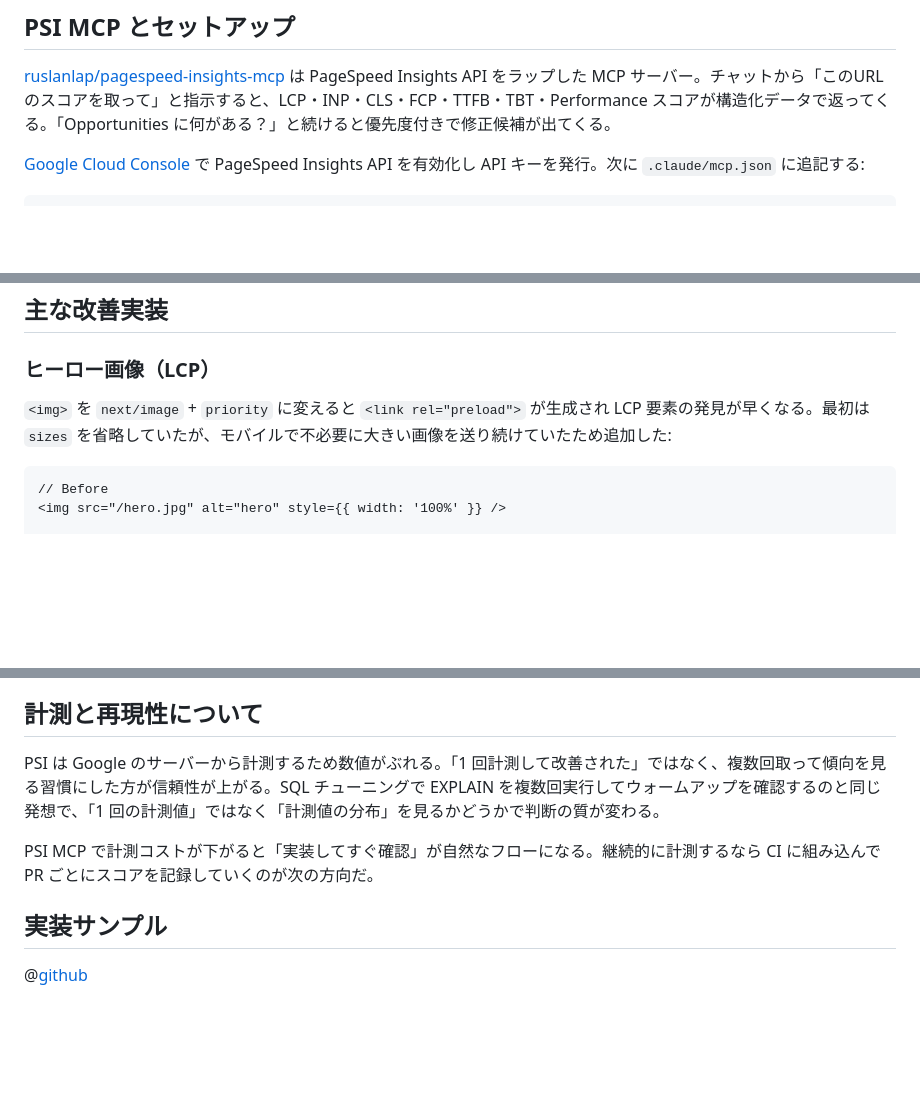
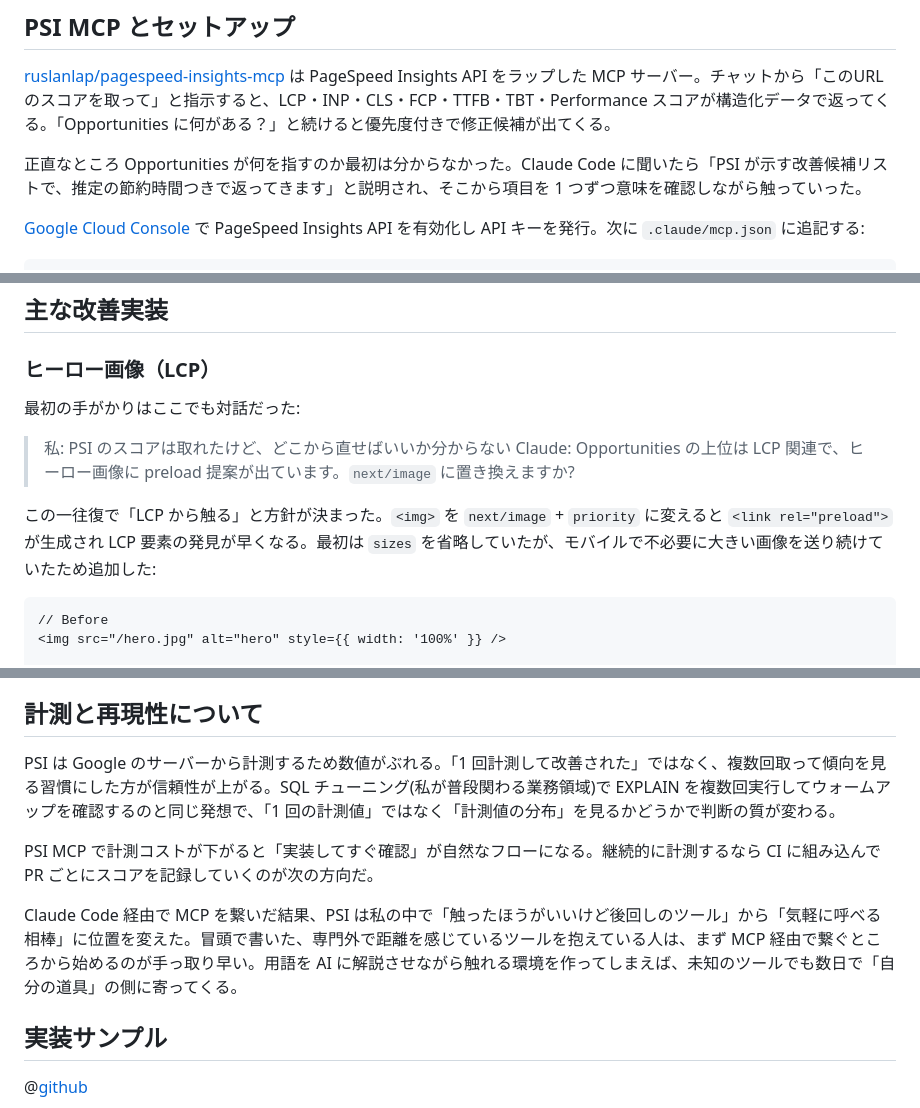
Before and after one commit to liatris000/zenn_create, a Markdown page: articles/20260430-nextjs-psi-with-claude.md, 3 parts joined by grey strips. Rendered like a GitHub page; blank space fills up the shorter version.

Commit message:
polish: PSI 記事の本文を初学者目線のトーンに揃える
- Opportunities への戸惑いと AI への質問を本文に追記
- LCP 改善節に Claude Code との対話例を追加
- EXPLAIN 比喩に「私が普段関わる業務領域」のブリッジを追加
- 末尾に新セクションと呼応する 3 文を加筆

````diff
--- a/articles/20260430-nextjs-psi-with-claude.md
+++ b/articles/20260430-nextjs-psi-with-claude.md
@@ -38,6 +38,8 @@ Next.js で構築した EC サイトの PageSpeed Insights スコアが、機能
 
 [ruslanlap/pagespeed-insights-mcp](https://github.com/ruslanlap/pagespeed-insights-mcp) は PageSpeed Insights API をラップした MCP サーバー。チャットから「このURLのスコアを取って」と指示すると、LCP・INP・CLS・FCP・TTFB・TBT・Performance スコアが構造化データで返ってくる。「Opportunities に何がある？」と続けると優先度付きで修正候補が出てくる。
 
+正直なところ Opportunities が何を指すのか最初は分からなかった。Claude Code に聞いたら「PSI が示す改善候補リストで、推定の節約時間つきで返ってきます」と説明され、そこから項目を 1 つずつ意味を確認しながら触っていった。
+
 [Google Cloud Console](https://console.cloud.google.com/) で PageSpeed Insights API を有効化し API キーを発行。次に `.claude/mcp.json` に追記する:
 
 ```json:.claude/mcp.json
@@ -73,7 +75,12 @@ flowchart TD
 
 ### ヒーロー画像（LCP）
 
-`<img>` を `next/image` + `priority` に変えると `<link rel="preload">` が生成され LCP 要素の発見が早くなる。最初は `sizes` を省略していたが、モバイルで不必要に大きい画像を送り続けていたため追加した:
+最初の手がかりはここでも対話だった:
+
+> 私: PSI のスコアは取れたけど、どこから直せばいいか分からない
+> Claude: Opportunities の上位は LCP 関連で、ヒーロー画像に preload 提案が出ています。`next/image` に置き換えますか?
+
+この一往復で「LCP から触る」と方針が決まった。`<img>` を `next/image` + `priority` に変えると `<link rel="preload">` が生成され LCP 要素の発見が早くなる。最初は `sizes` を省略していたが、モバイルで不必要に大きい画像を送り続けていたため追加した:
 
 ```tsx:components/HeroSection.tsx
 // Before
@@ -117,9 +124,11 @@ import Script from 'next/script'
 
 ## 計測と再現性について
 
-PSI は Google のサーバーから計測するため数値がぶれる。「1 回計測して改善された」ではなく、複数回取って傾向を見る習慣にした方が信頼性が上がる。SQL チューニングで EXPLAIN を複数回実行してウォームアップを確認するのと同じ発想で、「1 回の計測値」ではなく「計測値の分布」を見るかどうかで判断の質が変わる。
+PSI は Google のサーバーから計測するため数値がぶれる。「1 回計測して改善された」ではなく、複数回取って傾向を見る習慣にした方が信頼性が上がる。SQL チューニング(私が普段関わる業務領域)で EXPLAIN を複数回実行してウォームアップを確認するのと同じ発想で、「1 回の計測値」ではなく「計測値の分布」を見るかどうかで判断の質が変わる。
 
 PSI MCP で計測コストが下がると「実装してすぐ確認」が自然なフローになる。継続的に計測するなら CI に組み込んで PR ごとにスコアを記録していくのが次の方向だ。
+
+Claude Code 経由で MCP を繋いだ結果、PSI は私の中で「触ったほうがいいけど後回しのツール」から「気軽に呼べる相棒」に位置を変えた。冒頭で書いた、専門外で距離を感じているツールを抱えている人は、まず MCP 経由で繋ぐところから始めるのが手っ取り早い。用語を AI に解説させながら触れる環境を作ってしまえば、未知のツールでも数日で「自分の道具」の側に寄ってくる。
 
 ## 実装サンプル
 
````
